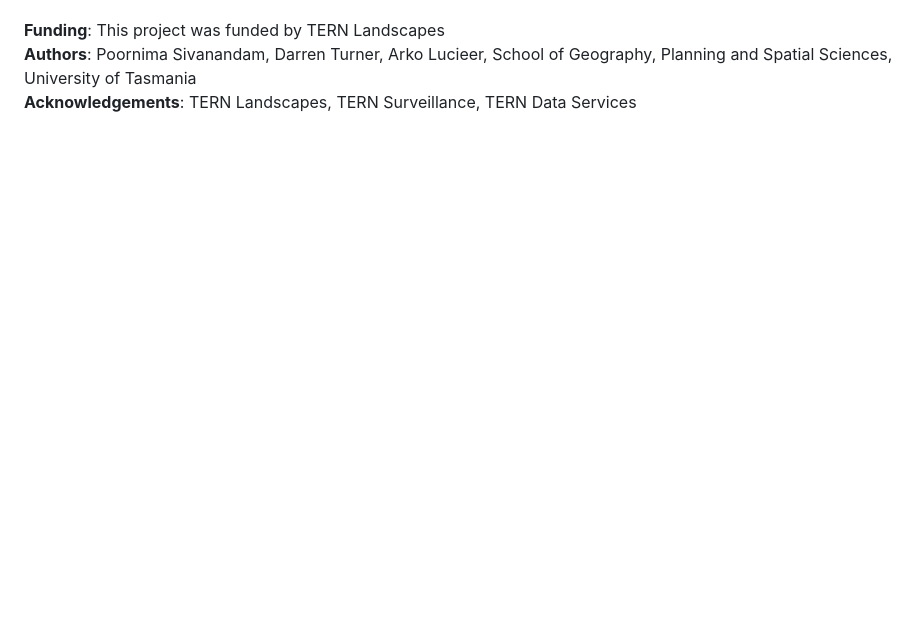
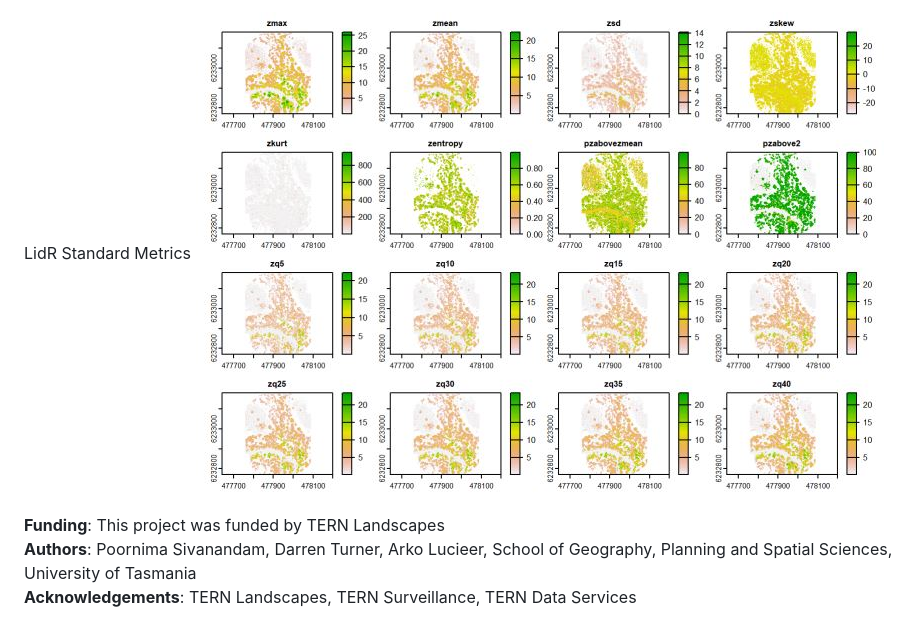
Before and after one commit to ternaustralia/drone_lidar, a Markdown page: README.md, the part around the change printed below. Rendered like a GitHub page; pictures changed too: readme_img/metrics.JPG (added); blank space fills up the shorter version.

```diff
--- a/README.md
+++ b/README.md
@@ -13,3 +28,7 @@ Please note that parameters that are hardcoded (catalog chunk size, resolution,
+LidR Standard Metrics
+![metrics](readme_img/metrics.JPG)
+
+
 
 **Funding**: This project was funded by TERN Landscapes
 **Authors**: Poornima Sivanandam, Darren Turner, Arko Lucieer, School of Geography, Planning and Spatial Sciences, University of Tasmania
```
Also changed, not shown: other parts of README.md (+17 -2 lines), readme_img/chm.JPG (added), readme_img/chunks.JPG (added), readme_img/dtm.JPG (added), readme_img/height_rets.JPG (added), 1 other file.
